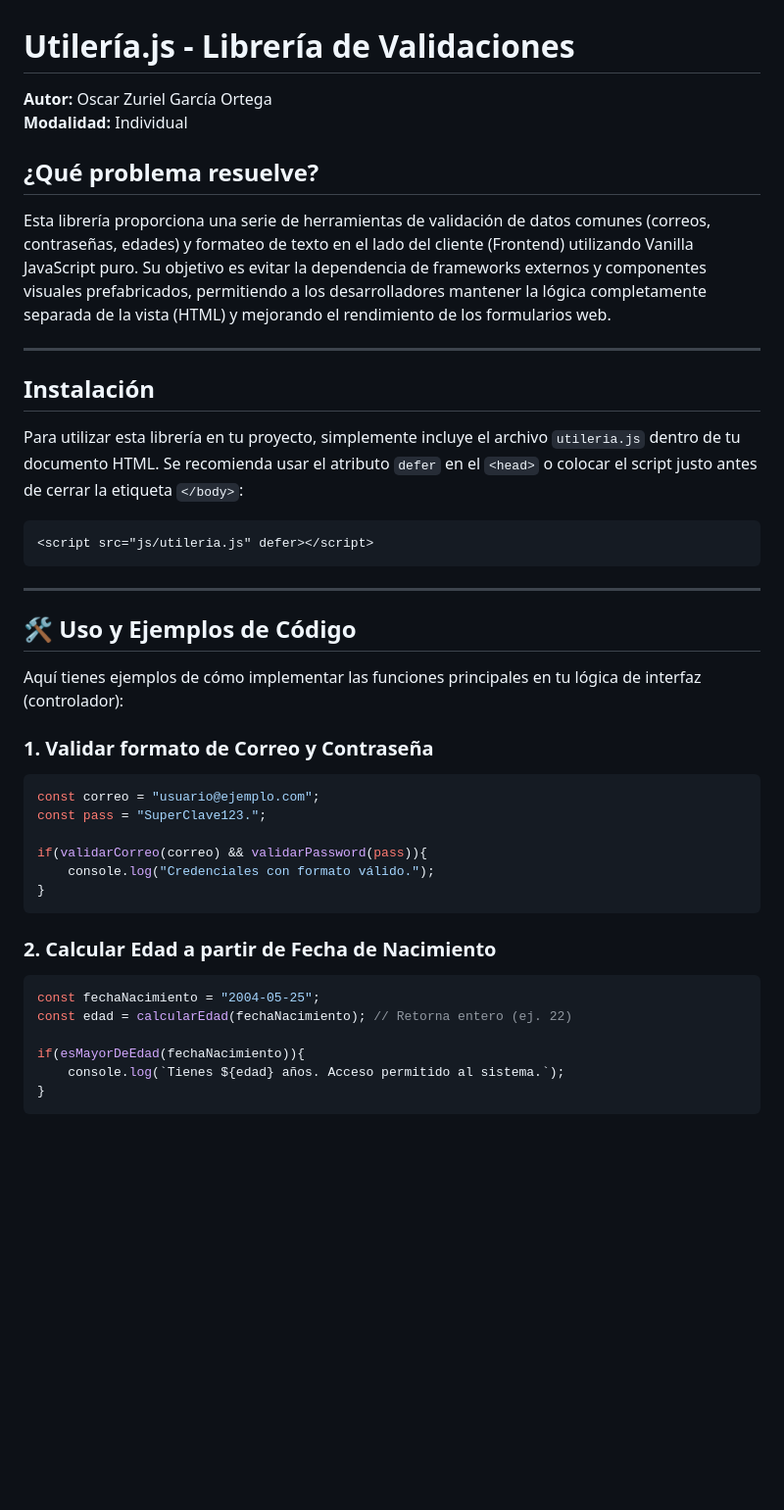
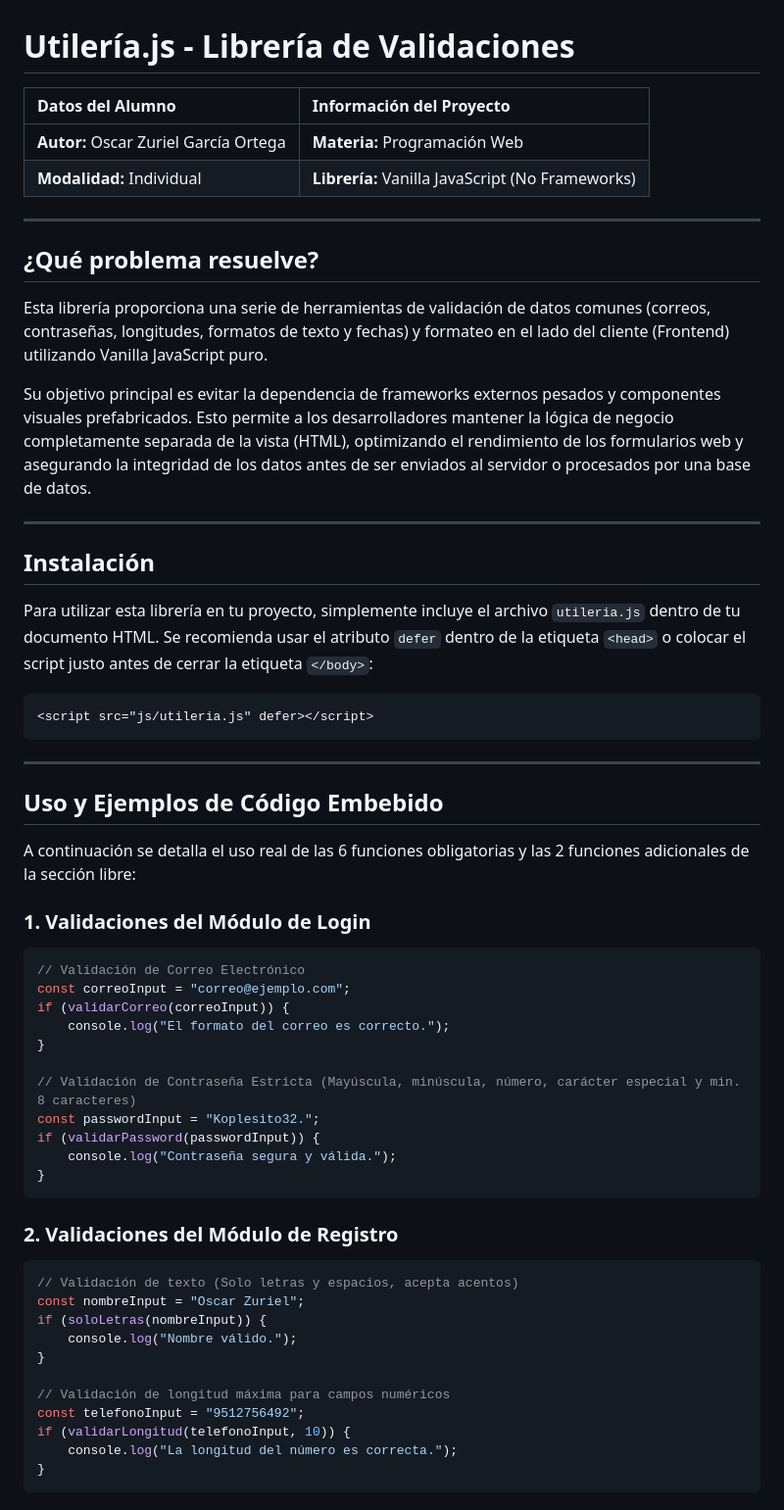
Before and after one commit to OscarZurielGarciaOrtega/utileria, a Markdown page: README.md, the part around one of its changes. Shown at 98% size. Drawn GitHub-style; blank space fills up the shorter version.

````diff
--- a/README.md
+++ b/README.md
@@ -1,16 +1,22 @@
 #  Utilería.js - Librería de Validaciones
 
-**Autor:** Oscar Zuriel García Ortega
-**Modalidad:** Individual
+| Datos del Alumno | Información del Proyecto |
+| :--- | :--- |
+| **Autor:** Oscar Zuriel García Ortega | **Materia:** Programación Web |
+| **Modalidad:** Individual | **Librería:** Vanilla JavaScript (No Frameworks) |
+
+---
 
 ##  ¿Qué problema resuelve?
-Esta librería proporciona una serie de herramientas de validación de datos comunes (correos, contraseñas, edades) y formateo de texto en el lado del cliente (Frontend) utilizando Vanilla JavaScript puro. Su objetivo es evitar la dependencia de frameworks externos y componentes visuales prefabricados, permitiendo a los desarrolladores mantener la lógica completamente separada de la vista (HTML) y mejorando el rendimiento de los formularios web.
+Esta librería proporciona una serie de herramientas de validación de datos comunes (correos, contraseñas, longitudes, formatos de texto y fechas) y formateo en el lado del cliente (Frontend) utilizando Vanilla JavaScript puro.
+
+Su objetivo principal es evitar la dependencia de frameworks externos pesados y componentes visuales prefabricados. Esto permite a los desarrolladores mantener la lógica de negocio completamente separada de la vista (HTML), optimizando el rendimiento de los formularios web y asegurando la integridad de los datos antes de ser enviados al servidor o procesados por una base de datos.
 
 ---
 
 ##  Instalación
 
-Para utilizar esta librería en tu proyecto, simplemente incluye el archivo `utileria.js` dentro de tu documento HTML. Se recomienda usar el atributo `defer` en el `<head>` o colocar el script justo antes de cerrar la etiqueta `</body>`:
+Para utilizar esta librería en tu proyecto, simplemente incluye el archivo `utileria.js` dentro de tu documento HTML. Se recomienda usar el atributo `defer` dentro de la etiqueta `<head>` o colocar el script justo antes de cerrar la etiqueta `</body>`:
 
 ```html
 <script src="js/utileria.js" defer></script>
@@ -18,27 +24,37 @@ Para utilizar esta librería en tu proyecto, simplemente incluye el archivo `uti
 
 ---
 
-## 🛠️ Uso y Ejemplos de Código
+##  Uso y Ejemplos de Código Embebido
 
-Aquí tienes ejemplos de cómo implementar las funciones principales en tu lógica de interfaz (controlador):
+A continuación se detalla el uso real de las 6 funciones obligatorias y las 2 funciones adicionales de la sección libre:
 
-### 1. Validar formato de Correo y Contraseña
+### 1. Validaciones del Módulo de Login
 ```javascript
-const correo = "usuario@ejemplo.com";
-const pass = "SuperClave123.";
+// Validación de Correo Electrónico
+const correoInput = "correo@ejemplo.com";
+if (validarCorreo(correoInput)) {
+    console.log("El formato del correo es correcto.");
+}
 
-if(validarCorreo(correo) && validarPassword(pass)){
-    console.log("Credenciales con formato válido.");
+// Validación de Contraseña Estricta (Mayúscula, minúscula, número, carácter especial y min. 8 caracteres)
+const passwordInput = "Koplesito32.";
+if (validarPassword(passwordInput)) {
+    console.log("Contraseña segura y válida.");
 }
 ```
 
-### 2. Calcular Edad a partir de Fecha de Nacimiento
+### 2. Validaciones del Módulo de Registro
 ```javascript
-const fechaNacimiento = "2004-05-25";
-const edad = calcularEdad(fechaNacimiento); // Retorna entero (ej. 22)
+// Validación de texto (Solo letras y espacios, acepta acentos)
+const nombreInput = "Oscar Zuriel";
+if (soloLetras(nombreInput)) {
+    console.log("Nombre válido.");
+}
 
-if(esMayorDeEdad(fechaNacimiento)){
-    console.log(`Tienes ${edad} años. Acceso permitido al sistema.`);
+// Validación de longitud máxima para campos numéricos
+const telefonoInput = "9512756492";
+if (validarLongitud(telefonoInput, 10)) {
+    console.log("La longitud del número es correcta.");
 }
 ```
 
````
Also changed, not shown: other parts of README.md (+21 -7 lines).
